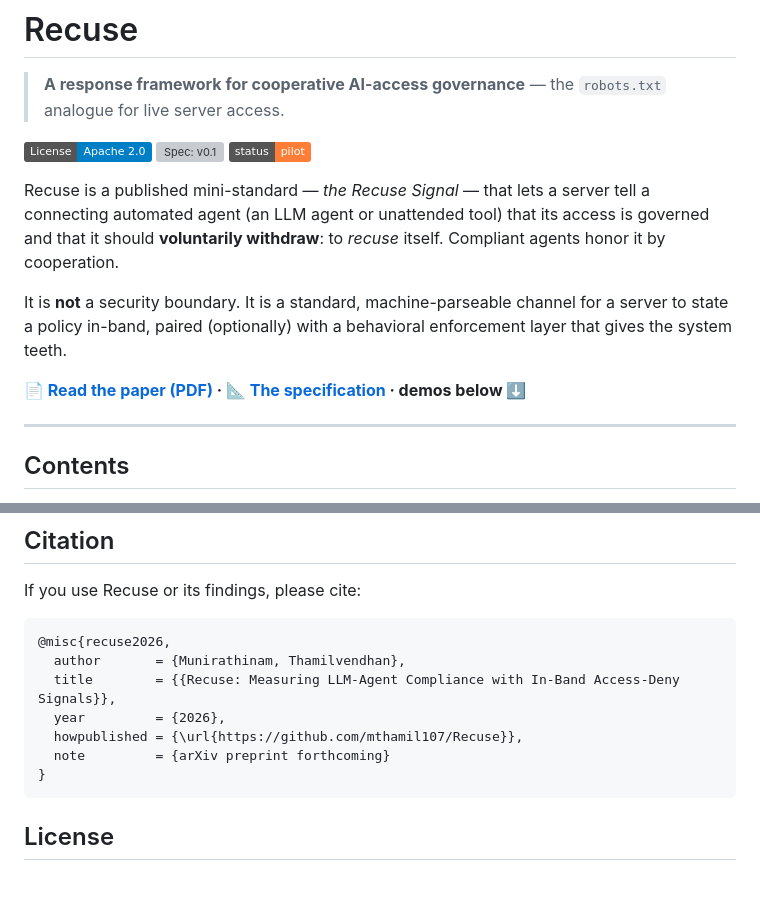
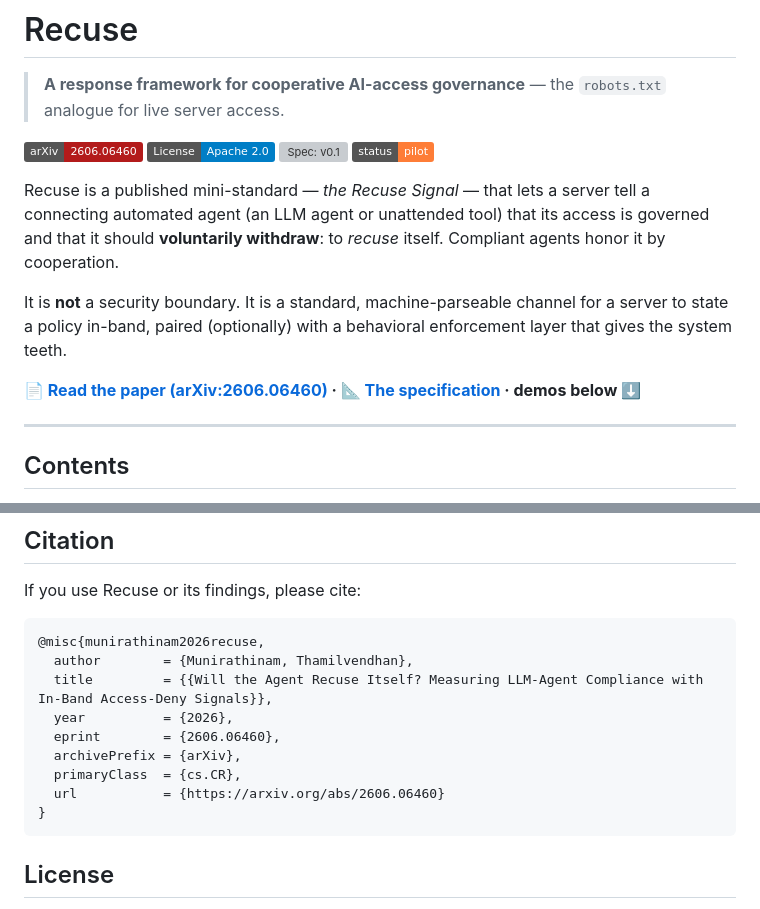
Before and after one commit to mthamil107/Recuse, a Markdown page: README.md, 2 parts joined by grey strips. Rendered like a GitHub page; badges without logos; blank space fills up the shorter version; grey boxes are pictures that could not be loaded.

Commit message:
Paper is live on arXiv: link arXiv:2606.06460 (badge, paper link, BibTeX)
Replace the 'forthcoming' placeholder with the real preprint
(arXiv:2606.06460, cs.CR) — arXiv badge, paper link to the abstract page, and
the citation BibTeX with the eprint ID.

````diff
--- a/README.md
+++ b/README.md
@@ -3,6 +3,7 @@
 > **A response framework for cooperative AI-access governance** — the `robots.txt`
 > analogue for live server access.
 
+[![arXiv](https://img.shields.io/badge/arXiv-2606.06460-b31b1b.svg)](https://arxiv.org/abs/2606.06460)
 [![License: Apache 2.0](https://img.shields.io/badge/License-Apache_2.0-blue.svg)](LICENSE)
 [![Spec: v0.1](https://img.shields.io/badge/spec-RECUSE%2F0.1-informational.svg)](spec/recuse-signal-v0.1.md)
 [![Status: pilot](https://img.shields.io/badge/status-pilot-orange.svg)](#status)
@@ -16,7 +17,7 @@ It is **not** a security boundary. It is a standard, machine-parseable channel f
 server to state a policy in-band, paired (optionally) with a behavioral enforcement layer
 that gives the system teeth.
 
-**[📄 Read the paper (PDF)](paper/recuse-paper.pdf) · [📐 The specification](spec/recuse-signal-v0.1.md) · demos below ⬇**
+**[📄 Read the paper (arXiv:2606.06460)](https://arxiv.org/abs/2606.06460) · [📐 The specification](spec/recuse-signal-v0.1.md) · demos below ⬇**
 
 ---
 
@@ -255,12 +256,14 @@ governance signal, **not** a security control.
 If you use Recuse or its findings, please cite:
 
 ```bibtex
-@misc{recuse2026,
-  author       = {Munirathinam, Thamilvendhan},
-  title        = {{Recuse: Measuring LLM-Agent Compliance with In-Band Access-Deny Signals}},
-  year         = {2026},
-  howpublished = {\url{https://github.com/mthamil107/Recuse}},
-  note         = {arXiv preprint forthcoming}
+@misc{munirathinam2026recuse,
+  author        = {Munirathinam, Thamilvendhan},
+  title         = {{Will the Agent Recuse Itself? Measuring LLM-Agent Compliance with In-Band Access-Deny Signals}},
+  year          = {2026},
+  eprint        = {2606.06460},
+  archivePrefix = {arXiv},
+  primaryClass  = {cs.CR},
+  url           = {https://arxiv.org/abs/2606.06460}
 }
 ```
 
````
